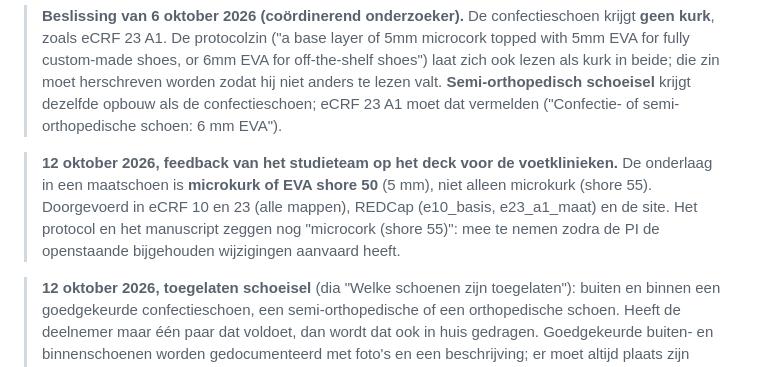
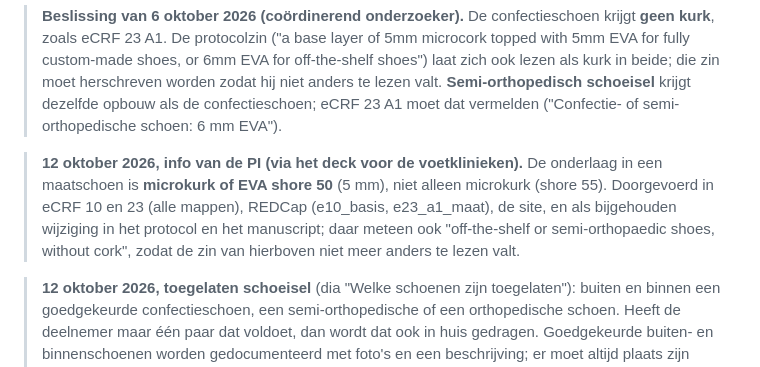
Before and after one commit to Dellfs/paradise-project, a Markdown page: Educatie/PARADISE_BRONNEN.md, the part around the change. Rendered like a GitHub page.

```diff
--- a/Educatie/PARADISE_BRONNEN.md
+++ b/Educatie/PARADISE_BRONNEN.md
@@ -260,11 +260,11 @@ Protocol §5.4.1 en eCRF-document 23 deel A.
 > **Semi-orthopedisch schoeisel** krijgt dezelfde opbouw als de confectieschoen; eCRF 23 A1
 > moet dat vermelden ("Confectie- of semi-orthopedische schoen: 6 mm EVA").
 
-> **12 oktober 2026, feedback van het studieteam op het deck voor de voetklinieken.** De
-> onderlaag in een maatschoen is **microkurk of EVA shore 50** (5 mm), niet alleen microkurk
-> (shore 55). Doorgevoerd in eCRF 10 en 23 (alle mappen), REDCap (e10_basis, e23_a1_maat) en de
-> site. Het protocol en het manuscript zeggen nog "microcork (shore 55)": mee te nemen zodra de
-> PI de openstaande bijgehouden wijzigingen aanvaard heeft.
+> **12 oktober 2026, info van de PI (via het deck voor de voetklinieken).** De onderlaag in een
+> maatschoen is **microkurk of EVA shore 50** (5 mm), niet alleen microkurk (shore 55).
+> Doorgevoerd in eCRF 10 en 23 (alle mappen), REDCap (e10_basis, e23_a1_maat), de site, en als
+> bijgehouden wijziging in het protocol en het manuscript; daar meteen ook "off-the-shelf or
+> semi-orthopaedic shoes, without cork", zodat de zin van hierboven niet meer anders te lezen valt.
 
 > **12 oktober 2026, toegelaten schoeisel** (dia "Welke schoenen zijn toegelaten"): buiten en
 > binnen een goedgekeurde confectieschoen, een semi-orthopedische of een orthopedische schoen.
```
Also changed, not shown: CLAUDE.md (+1 -1 lines).
